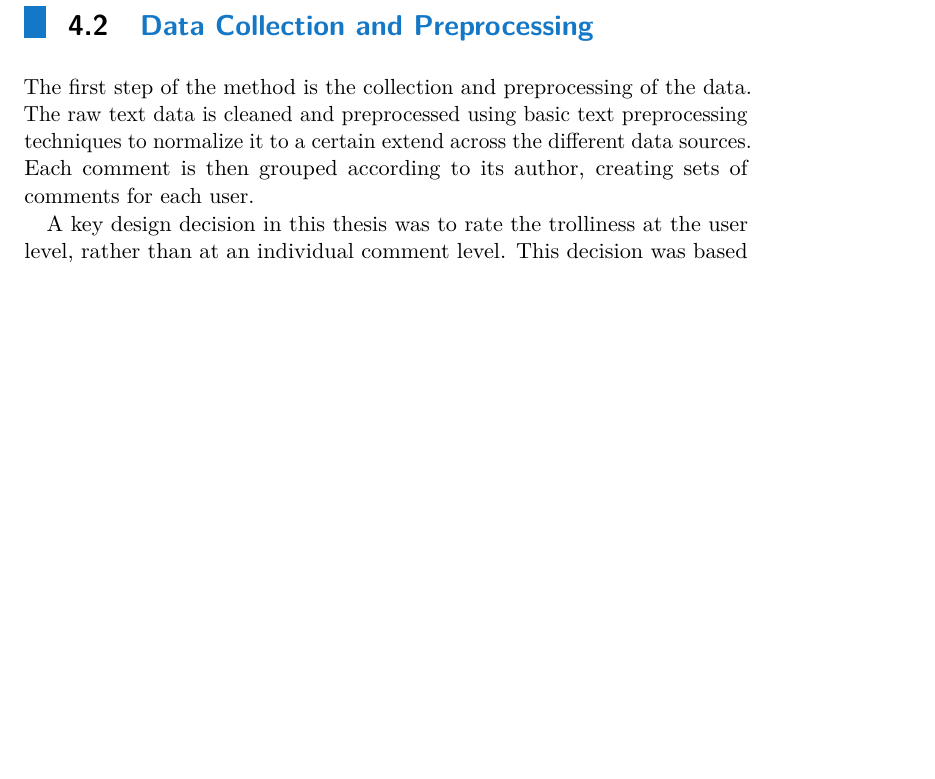
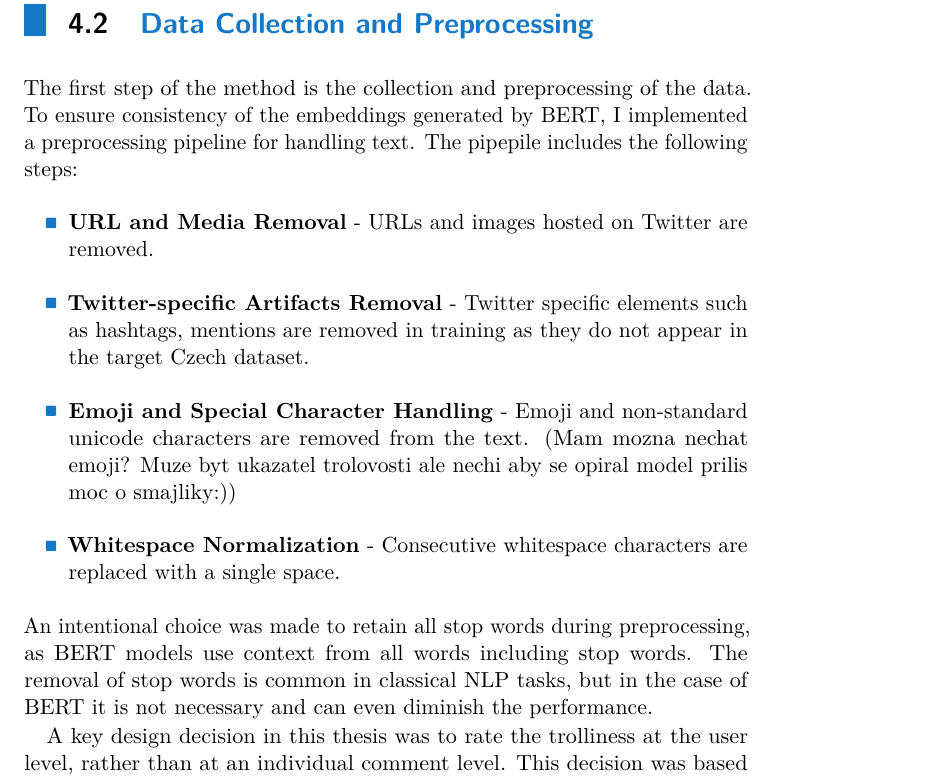
Before and after one commit to ziggyplayedguitar/nlp_thesis, a LaTeX thesis (thesis_template/ctuman.tex): part of page 22 of 39, cut so that both start at the same text, the shorter picture padded with empty space. Compiled offline with pdfLaTeX.

Commit message:
Preprocessing popsany

```diff
--- a/thesis_template/ctuman.tex
+++ b/thesis_template/ctuman.tex
@@ -346,7 +346,15 @@ A classical machine learning approach using manually selected stylometric and ot
 The motivation to use a regression task instead of a binary classification task is twofold. First, the main dataset of Czech comments lacks troll/non-troll labels, so standart supervised classification methods cannot be applied. Second, troll behavior isn't a straight forward binary state, but rather a spectrum of behavior, with users displaying varying degrees and different types of distruptive behavior. For those reasons we focus on getting a \textit{trolliness score} rather than a troll classification.\par
 
 \section{Data Collection and Preprocessing}
-The first step of the method is the collection and preprocessing of the data. The raw text data is cleaned and preprocessed using basic text preprocessing techniques to normalize it to a certain extend across the different data sources. Each comment is then grouped according to its author, creating sets of comments for each user.\par
+The first step of the method is the collection and preprocessing of the data. To ensure consistency of the embeddings generated by BERT, I implemented a preprocessing pipeline for handling text. The pipepile includes the following steps:
+\begin{itemize}
+	\item \textbf{URL and Media Removal} - URLs and images hosted on Twitter are removed.
+	\item \textbf{Twitter-specific Artifacts Removal} - Twitter specific elements such as hashtags, mentions are removed in training as they do not appear in the target Czech dataset.
+	\item \textbf{Emoji and Special Character Handling} - Emoji and non-standard unicode characters are removed from the text. (Mam mozna nechat emoji? Muze byt ukazatel trolovosti ale nechi aby se opiral model prilis moc o smajliky:))
+	\item \textbf{Whitespace Normalization} - Consecutive whitespace characters are replaced with a single space.
+\end{itemize}
+An intentional choice was made to retain all stop words during preprocessing, as BERT models use context from all words including stop words. The removal of stop words is common in classical NLP tasks, but in the case of BERT it is not necessary and can even diminish the performance.\par
+
 A key design decision in this thesis was to rate the trolliness at the user level, rather than at an individual comment level. This decision was based on the analysis and observations from the labeled troll datasets. A reccuring pattern was that many troll accounts did not only engage in disruptive and manipulative behavior all the time. Instead, in many cases trolls posted mostly ''normal'' content, perhaps to blend in with regular users, pushing their agenda more subdly in some posts and then only occasionally posting more overtly troll-like comments.\par
 For this thesis we will exclude all users with fewer than 5 comments, as our aim is to try to find broader patterns of troll-like behavior not only one-off examples of offensive or provocative comments. We do this both for the initial training as well as when working with the target Czech dataset. While this discards about half of the users in the dataset, it is only a small fraction of the comments, about ten precent.\par
 \begin{figure}[htbp]
```
Also changed, not shown: thesis_template/ctuman.pdf.
